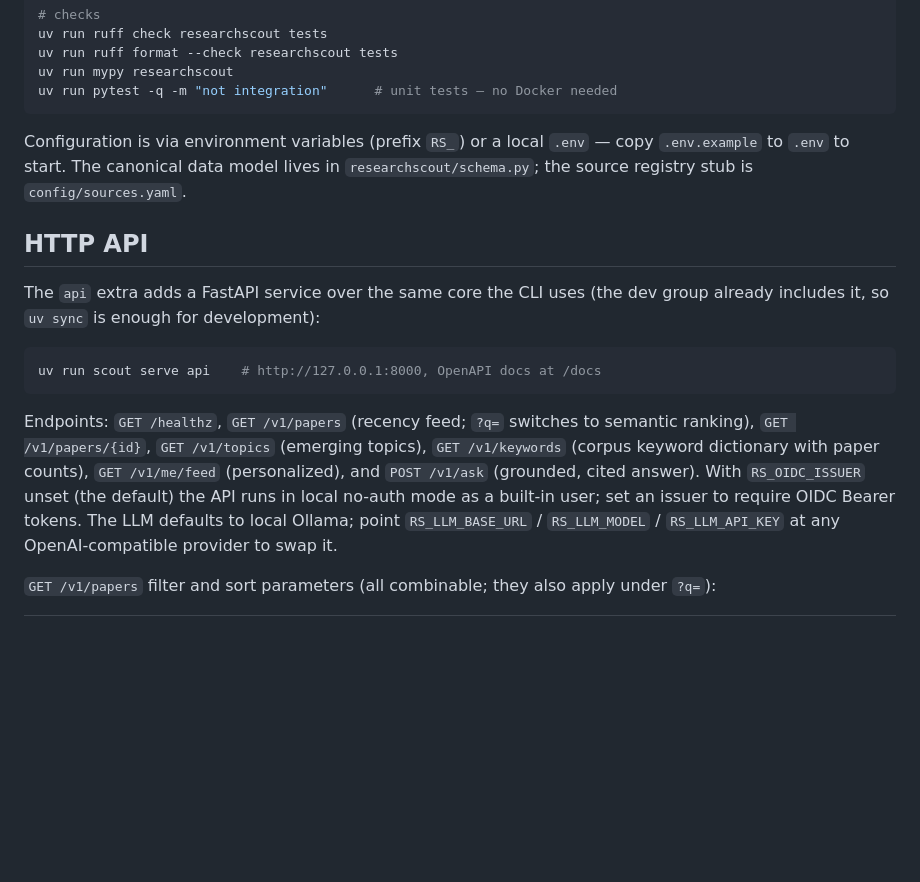
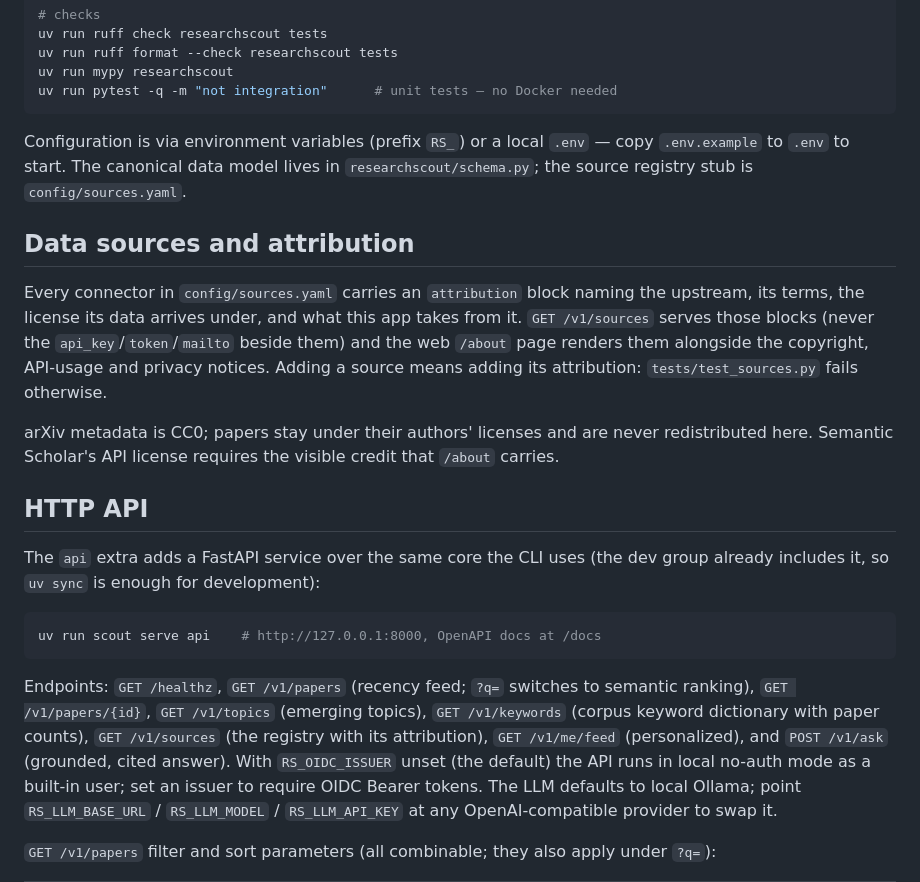
Before and after one commit to jagguvarma15/researchscout, a Markdown page: README.md, the part around the change. Rendered like a GitHub page; blank space fills up the shorter version.

Commit message:
Document data sources and attribution

```diff
--- a/README.md
+++ b/README.md
@@ -100,6 +100,17 @@ Configuration is via environment variables (prefix `RS_`) or a local `.env` —
 to `.env` to start. The canonical data model lives in `researchscout/schema.py`; the source
 registry stub is `config/sources.yaml`.
 
+## Data sources and attribution
+
+Every connector in `config/sources.yaml` carries an `attribution` block naming the upstream, its
+terms, the license its data arrives under, and what this app takes from it. `GET /v1/sources`
+serves those blocks (never the `api_key`/`token`/`mailto` beside them) and the web `/about` page
+renders them alongside the copyright, API-usage and privacy notices. Adding a source means
+adding its attribution: `tests/test_sources.py` fails otherwise.
+
+arXiv metadata is CC0; papers stay under their authors' licenses and are never redistributed
+here. Semantic Scholar's API license requires the visible credit that `/about` carries.
+
 ## HTTP API
 
 The `api` extra adds a FastAPI service over the same core the CLI uses (the dev group already
@@ -111,8 +122,8 @@ uv run scout serve api    # http://127.0.0.1:8000, OpenAPI docs at /docs
 
 Endpoints: `GET /healthz`, `GET /v1/papers` (recency feed; `?q=` switches to semantic ranking),
 `GET /v1/papers/{id}`, `GET /v1/topics` (emerging topics), `GET /v1/keywords` (corpus keyword
-dictionary with paper counts), `GET /v1/me/feed` (personalized), and `POST /v1/ask` (grounded,
-cited answer). With `RS_OIDC_ISSUER` unset (the default) the API
+dictionary with paper counts), `GET /v1/sources` (the registry with its attribution),
+`GET /v1/me/feed` (personalized), and `POST /v1/ask` (grounded, cited answer). With `RS_OIDC_ISSUER` unset (the default) the API
 runs in local no-auth mode as a built-in user; set an issuer to require OIDC Bearer tokens.
 The LLM defaults to local Ollama; point `RS_LLM_BASE_URL` / `RS_LLM_MODEL` / `RS_LLM_API_KEY`
 at any OpenAI-compatible provider to swap it.
```
